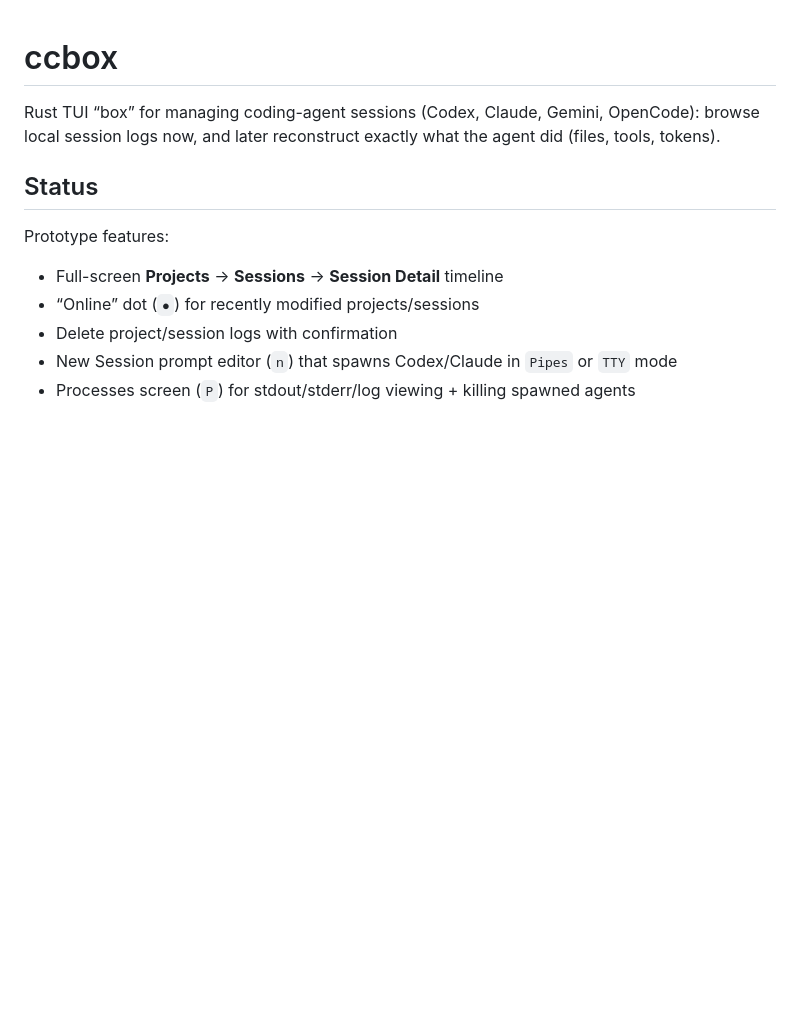
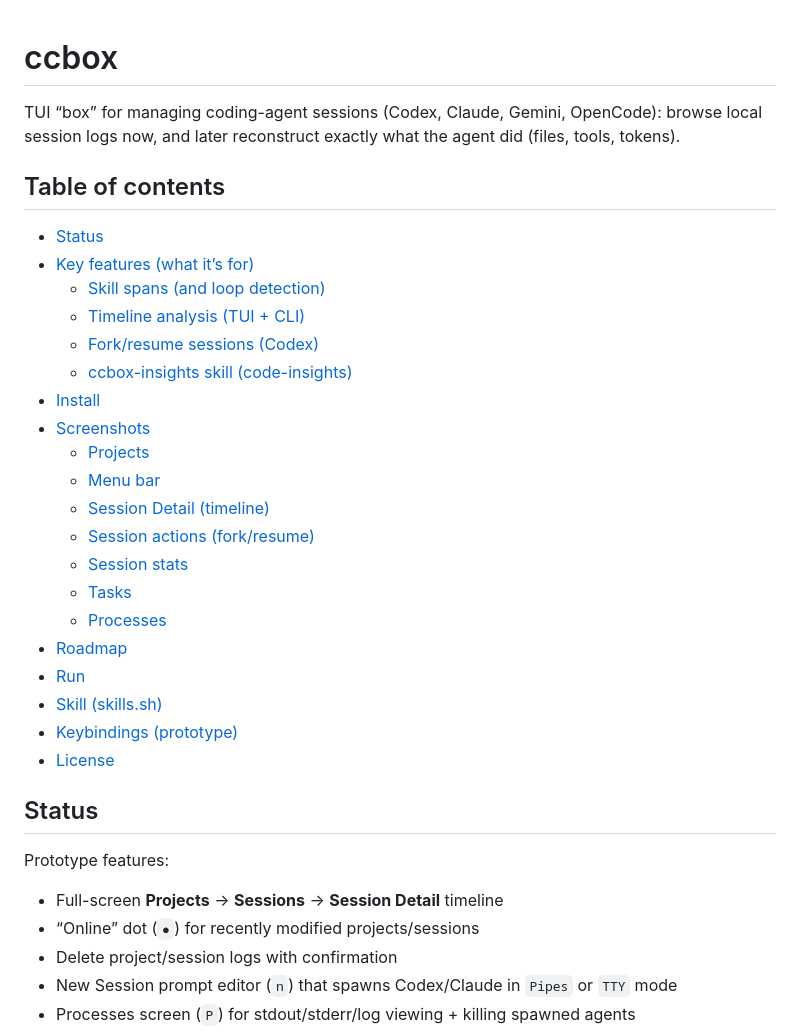
Before and after one commit to diskd-ai/ccbox, a Markdown page: README.md, the part around the change. GitHub-like rendering; blank space fills up the shorter version.

Commit message:
Add README table of contents

```diff
--- a/README.md
+++ b/README.md
@@ -1,6 +1,29 @@
 # ccbox
 
-Rust TUI “box” for managing coding-agent sessions (Codex, Claude, Gemini, OpenCode): browse local session logs now, and later reconstruct exactly what the agent did (files, tools, tokens).
+TUI “box” for managing coding-agent sessions (Codex, Claude, Gemini, OpenCode): browse local session logs now, and later reconstruct exactly what the agent did (files, tools, tokens).
+
+## Table of contents
+
+- [Status](#status)
+- [Key features (what it’s for)](#key-features-what-its-for)
+  - [Skill spans (and loop detection)](#skill-spans-and-loop-detection)
+  - [Timeline analysis (TUI + CLI)](#timeline-analysis-tui--cli)
+  - [Fork/resume sessions (Codex)](#forkresume-sessions-codex)
+  - [ccbox-insights skill (code-insights)](#ccbox-insights-skill-code-insights)
+- [Install](#install)
+- [Screenshots](#screenshots)
+  - [Projects](#projects)
+  - [Menu bar](#menu-bar)
+  - [Session Detail (timeline)](#session-detail-timeline)
+  - [Session actions (fork/resume)](#session-actions-forkresume)
+  - [Session stats](#session-stats)
+  - [Tasks](#tasks)
+  - [Processes](#processes)
+- [Roadmap](#roadmap)
+- [Run](#run)
+- [Skill (skills.sh)](#skill-skillssh)
+- [Keybindings (prototype)](#keybindings-prototype)
+- [License](#license)
 
 ## Status
 
```
